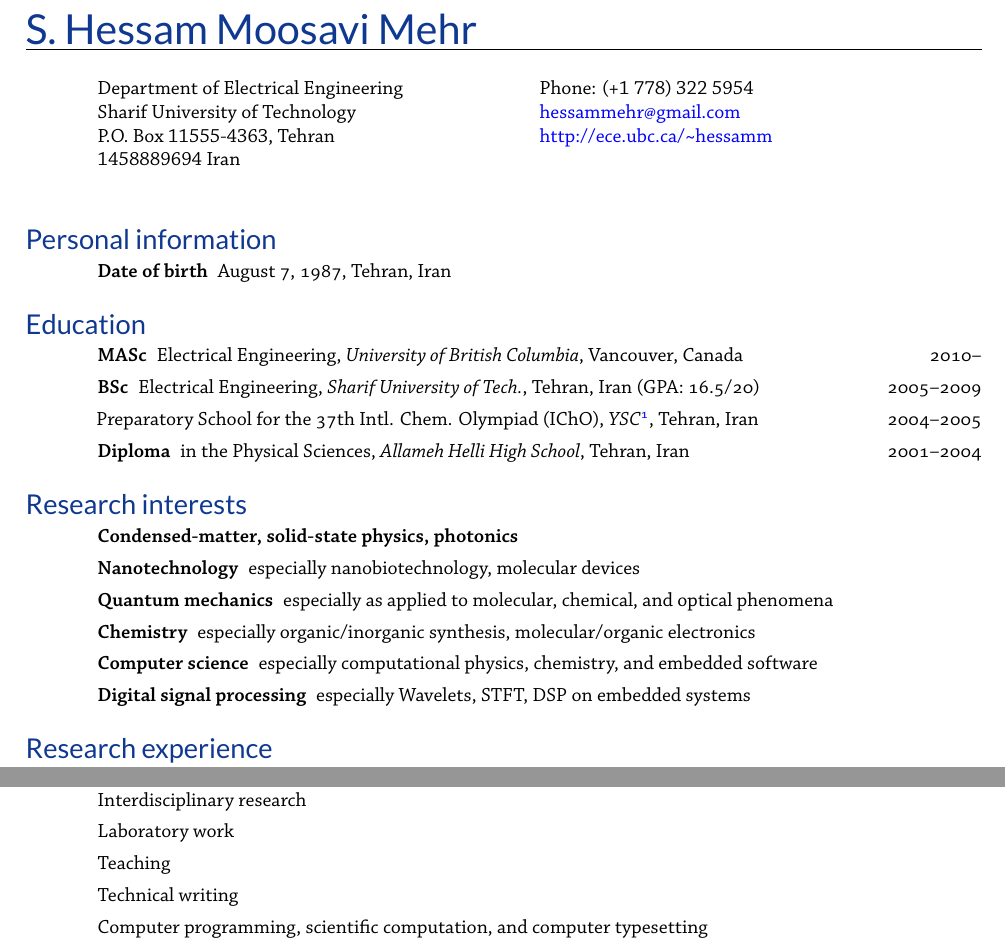
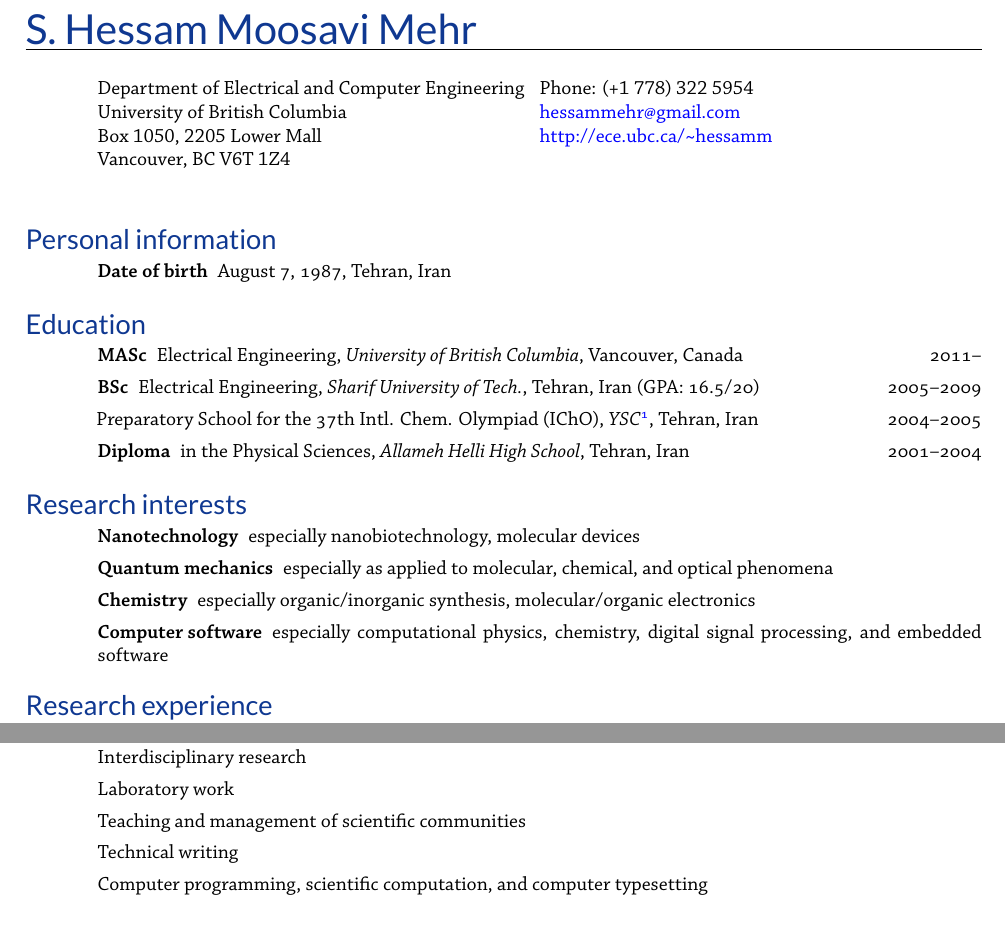
Before and after one commit to hessammehr/CV, a LaTeX CV (myCV.tex): two parts of pages 1 and 2 of 3, joined at a grey line, cut so that both start at the same text. The pictures show the PDF file myCV.pdf that the author committed with the source.

Commit message:
Minor revision.

```diff
--- a/myCV.tex
+++ b/myCV.tex
@@ -28,10 +28,10 @@
 \begin{resume}
 \reversemarginpar
 \begin{ncolumn}{2}
-  Department of Electrical Engineering       & Phone: {\addfontfeatures{Numbers=Lining}(+1 778) 322 5954} \\
-  Sharif University of Technology     & \href{mailto:hessammehr@gmail.com}{hessammehr@gmail.com} \\
-  P.O. Box {\addfontfeatures{Numbers=Lining}11555-4363}, Tehran & \href{http://ee.sharif.edu/~hessammehr}{http://ece.ubc.ca/\textasciitilde hessamm} \\
- {\addfontfeatures{Numbers=Lining}1458889694} Iran               & \\
+  Department of Electrical and Computer Engineering       & Phone: {\addfontfeatures{Numbers=Lining}(+1 778) 322 5954} \\
+  University of British Columbia     & \href{mailto:hessammehr@gmail.com}{hessammehr@gmail.com} \\
+  Box {\addfontfeatures{Numbers=Lining}1050, 2205 Lower Mall} & \href{http://ee.sharif.edu/~hessammehr}{http://ece.ubc.ca/\textasciitilde hessamm} \\
+ Vancouver, BC {\addfontfeatures{Numbers=Lining}V6T 1Z4}               & \\
             & \\
 \end{ncolumn}
 %---------------------------------------------------------------------------
@@ -42,7 +42,7 @@
 
 \section{education}
 \begin{description}
-\item [MASc] Electrical Engineering, \emph{University of British Columbia}, Vancouver, Canada \hspace{\fill} 2010–
+\item [MASc] Electrical Engineering, \emph{University of British Columbia}, Vancouver, Canada \hspace{\fill} 2011–
 \item [BSc]  Electrical Engineering, \emph{Sharif University of Tech.}, Tehran, Iran (GPA: 16.5/20) \hspace\fill 2005–2009
 
 \item \hspace{-2mm}Preparatory School for the 37th Intl. Chem. Olympiad (IChO), \emph{YSC\footnote{Young Scholars Club}}, Tehran, Iran \hspace\fill 2004–2005
@@ -56,8 +55,7 @@
 \item[Nanotechnology] especially nanobiotechnology, molecular devices
 \item[Quantum mechanics] especially as applied to molecular, chemical, and optical phenomena
 \item[Chemistry] especially organic/inorganic synthesis, molecular/organic electronics
-\item[Computer science] especially computational physics, chemistry, and embedded software
-\item[Digital signal processing] especially Wavelets, STFT, DSP on embedded systems
+\item[Computer software] especially computational physics, chemistry, digital signal processing, and embedded software
 \end{description}
 
 \section{research experience}
@@ -147,7 +145,7 @@
 \begin{itemize}
 \item Interdisciplinary research
 \item Laboratory work
-\item Teaching
+\item Teaching and management of scientific communities
 \item Technical writing
 \item Computer programming, scientific computation, and computer typesetting
 \end{itemize}
```
Also changed, not shown: myCV.pdf, myCV.tex (6 more changed lines).
